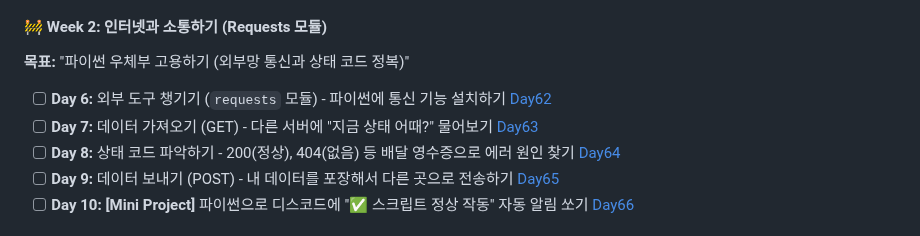
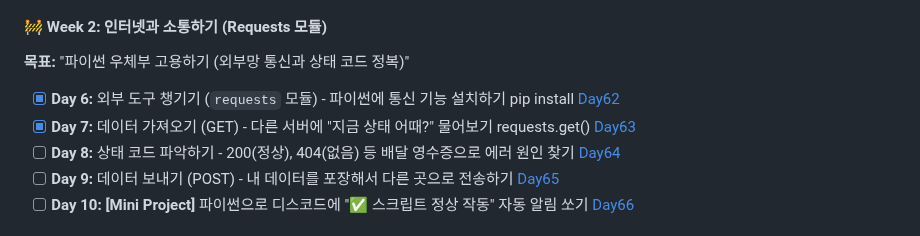
Before and after one commit to bee100793/devops-study, a Markdown page: README.md, the part around the change. Drawn GitHub-style.

```diff
--- a/README.md
+++ b/README.md
@@ -160,8 +160,8 @@
 #### 🚧 Week 2: 인터넷과 소통하기 (Requests 모듈)
 **목표:** "파이썬 우체부 고용하기 (외부망 통신과 상태 코드 정복)"
 
-- [ ] **Day 6:** 외부 도구 챙기기 (`requests` 모듈) - 파이썬에 통신 기능 설치하기 [Day62](Day62)
-- [ ] **Day 7:** 데이터 가져오기 (GET) - 다른 서버에 "지금 상태 어때?" 물어보기 [Day63]()
+- [x] **Day 6:** 외부 도구 챙기기 (`requests` 모듈) - 파이썬에 통신 기능 설치하기 pip install  [Day62](Day62)
+- [x] **Day 7:** 데이터 가져오기 (GET) - 다른 서버에 "지금 상태 어때?" 물어보기 requests.get() [Day63](Day63)
 - [ ] **Day 8:** 상태 코드 파악하기 - 200(정상), 404(없음) 등 배달 영수증으로 에러 원인 찾기 [Day64]()
 - [ ] **Day 9:** 데이터 보내기 (POST) - 내 데이터를 포장해서 다른 곳으로 전송하기 [Day65]()
 - [ ] **Day 10:** **[Mini Project]** 파이썬으로 디스코드에 "✅ 스크립트 정상 작동" 자동 알림 쏘기 [Day66]()
```
